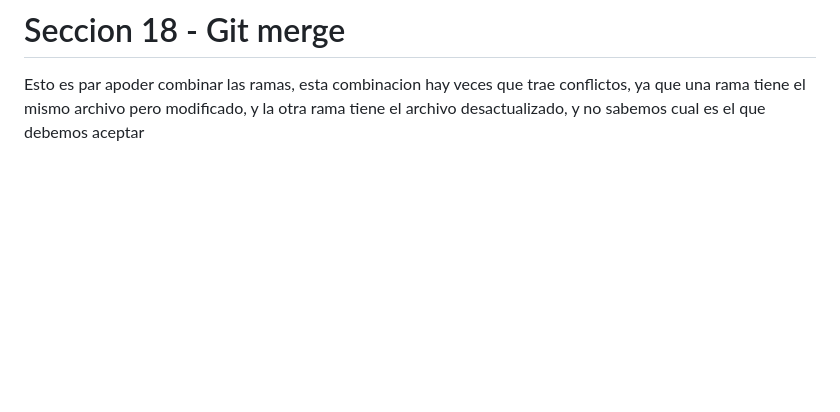
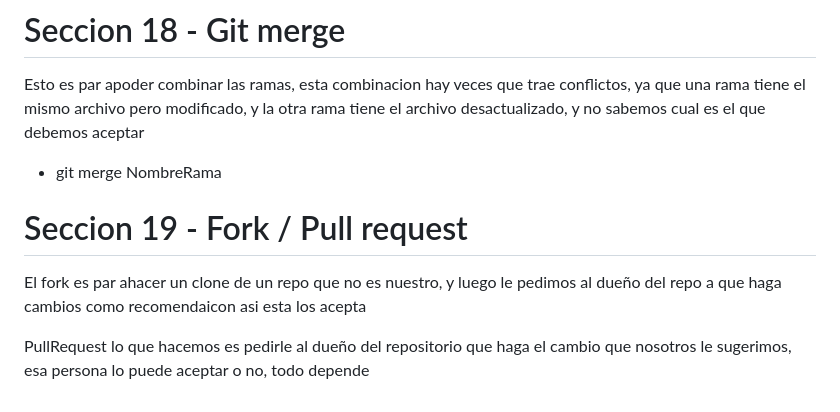
Before and after one commit to Guillermo-Lescano/proyecto-curso-git, a Markdown page: README.md, the part around the change. GitHub-like rendering; blank space fills up the shorter version.

Commit message:
Curso git terminado

```diff
--- a/README.md
+++ b/README.md
@@ -320,3 +320,11 @@ y ahi realizamos el clone y ya tenemos la conexion de forma local y de forma rem
 # Seccion 18 - Git merge
 
 Esto es par apoder combinar las ramas, esta combinacion hay veces que trae conflictos, ya que una rama tiene el mismo archivo pero modificado, y la otra rama tiene el archivo desactualizado, y no sabemos cual es el que debemos aceptar
+
+- git merge NombreRama
+
+# Seccion 19 - Fork / Pull request
+
+El fork es par ahacer un clone de un repo que no es nuestro, y luego le pedimos al dueño del repo a que haga cambios como recomendaicon asi esta los acepta
+
+PullRequest lo que hacemos es pedirle al dueño del repositorio que haga el cambio que nosotros le sugerimos, esa persona lo puede aceptar o no, todo depende
```
